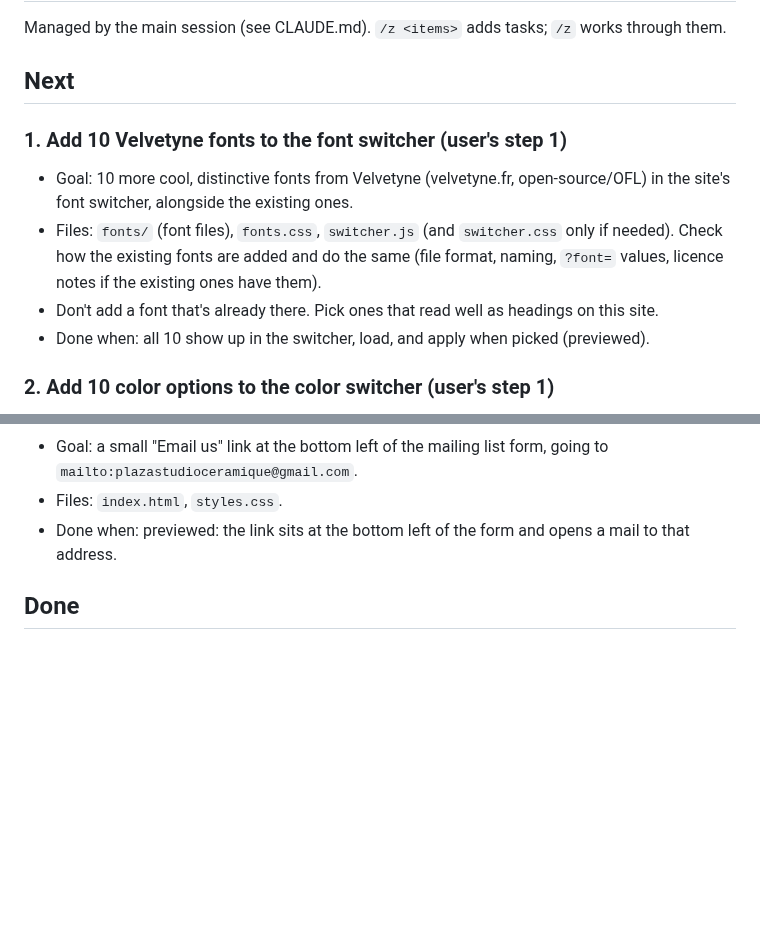
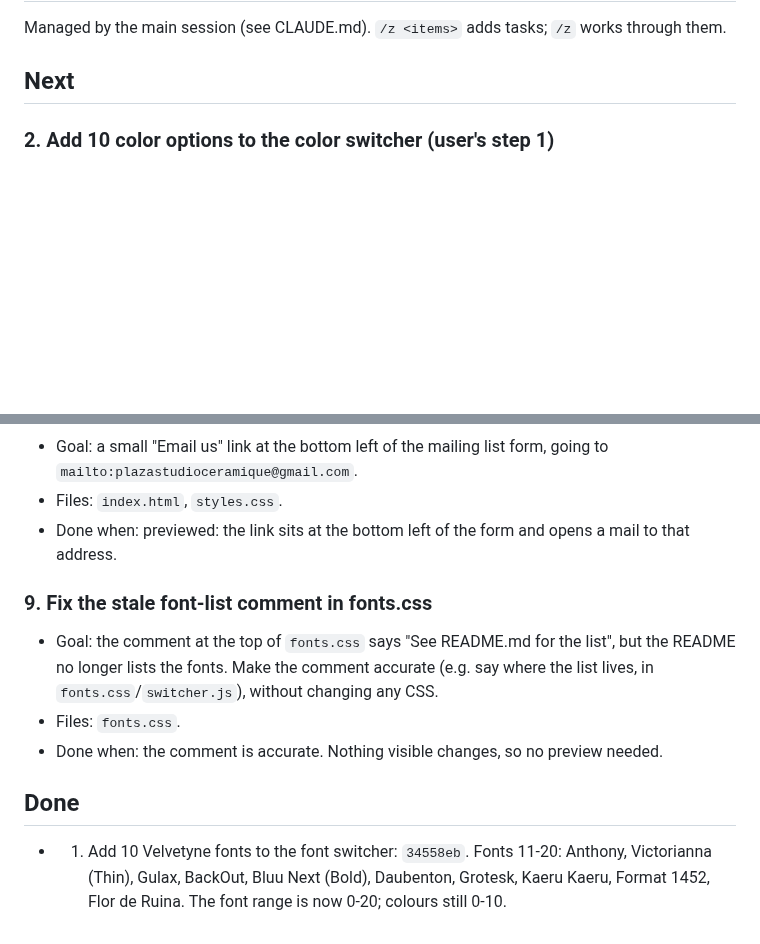
Before and after one commit to reservetempo/studio-414, a Markdown page: .claude/plan.md, 2 parts joined by grey strips. Rendered like a GitHub page; blank space fills up the shorter version.

Commit message:
Update plan
Co-Authored-By: Claude Opus 5.5 <noreply@anthropic.com>

```diff
--- a/.claude/plan.md
+++ b/.claude/plan.md
@@ -3,12 +3,6 @@
 Managed by the main session (see CLAUDE.md). `/z <items>` adds tasks; `/z` works through them.
 
 ## Next
-
-### 1. Add 10 Velvetyne fonts to the font switcher (user's step 1)
-- Goal: 10 more cool, distinctive fonts from Velvetyne (velvetyne.fr, open-source/OFL) in the site's font switcher, alongside the existing ones.
-- Files: `fonts/` (font files), `fonts.css`, `switcher.js` (and `switcher.css` only if needed). Check how the existing fonts are added and do the same (file format, naming, `?font=` values, licence notes if the existing ones have them).
-- Don't add a font that's already there. Pick ones that read well as headings on this site.
-- Done when: all 10 show up in the switcher, load, and apply when picked (previewed).
 
 ### 2. Add 10 color options to the color switcher (user's step 1)
 - Goal: 10 more good color options in the site's color switcher, alongside the existing ones.
@@ -62,4 +56,11 @@ Managed by the main session (see CLAUDE.md). `/z <items>` adds tasks; `/z` works
 - Files: `index.html`, `styles.css`.
 - Done when: previewed: the link sits at the bottom left of the form and opens a mail to that address.
 
+### 9. Fix the stale font-list comment in fonts.css
+- Goal: the comment at the top of `fonts.css` says "See README.md for the list", but the README no longer lists the fonts. Make the comment accurate (e.g. say where the list lives, in `fonts.css`/`switcher.js`), without changing any CSS.
+- Files: `fonts.css`.
+- Done when: the comment is accurate. Nothing visible changes, so no preview needed.
+
 ## Done
+
+- 1. Add 10 Velvetyne fonts to the font switcher: `34558eb`. Fonts 11-20: Anthony, Victorianna (Thin), Gulax, BackOut, Bluu Next (Bold), Daubenton, Grotesk, Kaeru Kaeru, Format 1452, Flor de Ruina. The font range is now 0-20; colours still 0-10.
```
